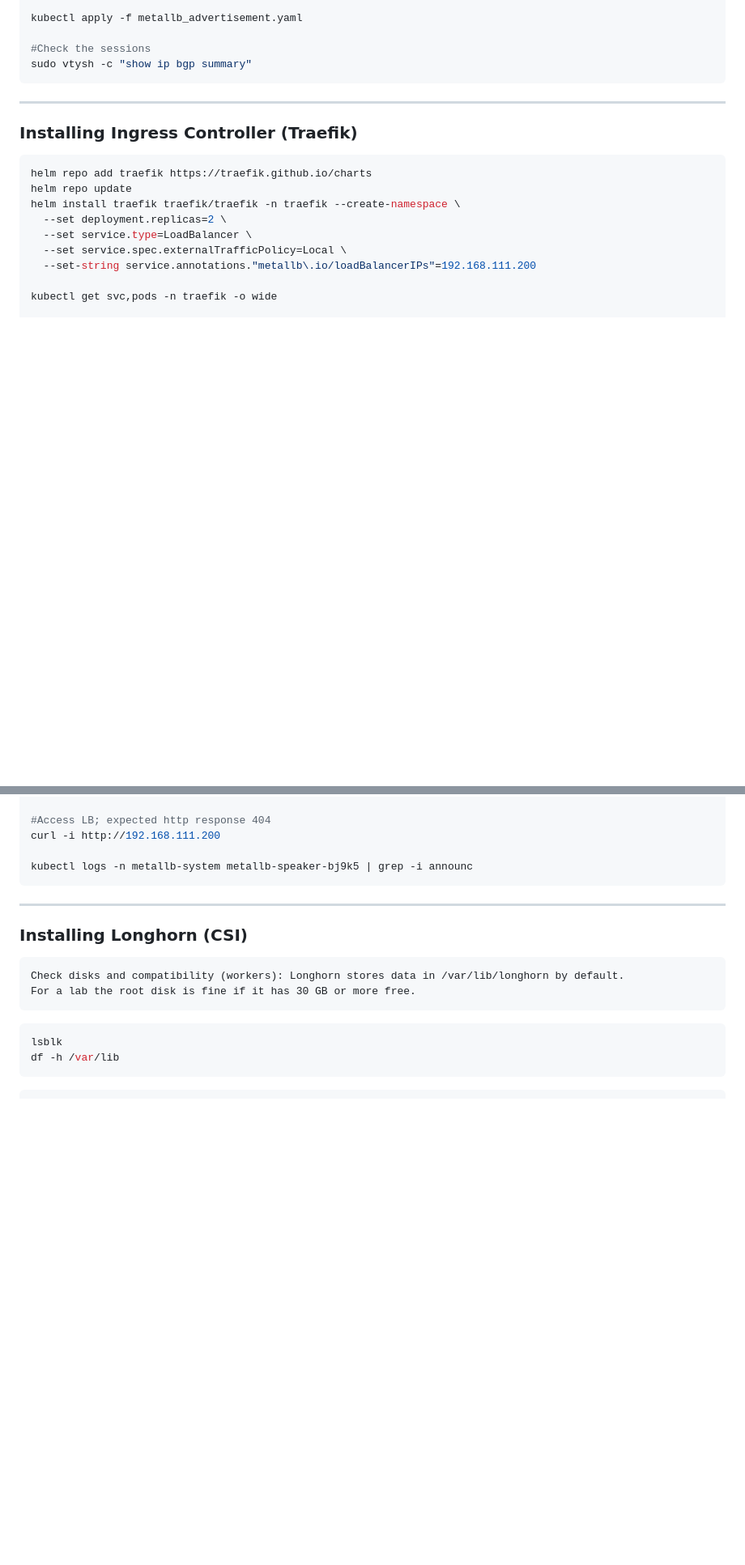
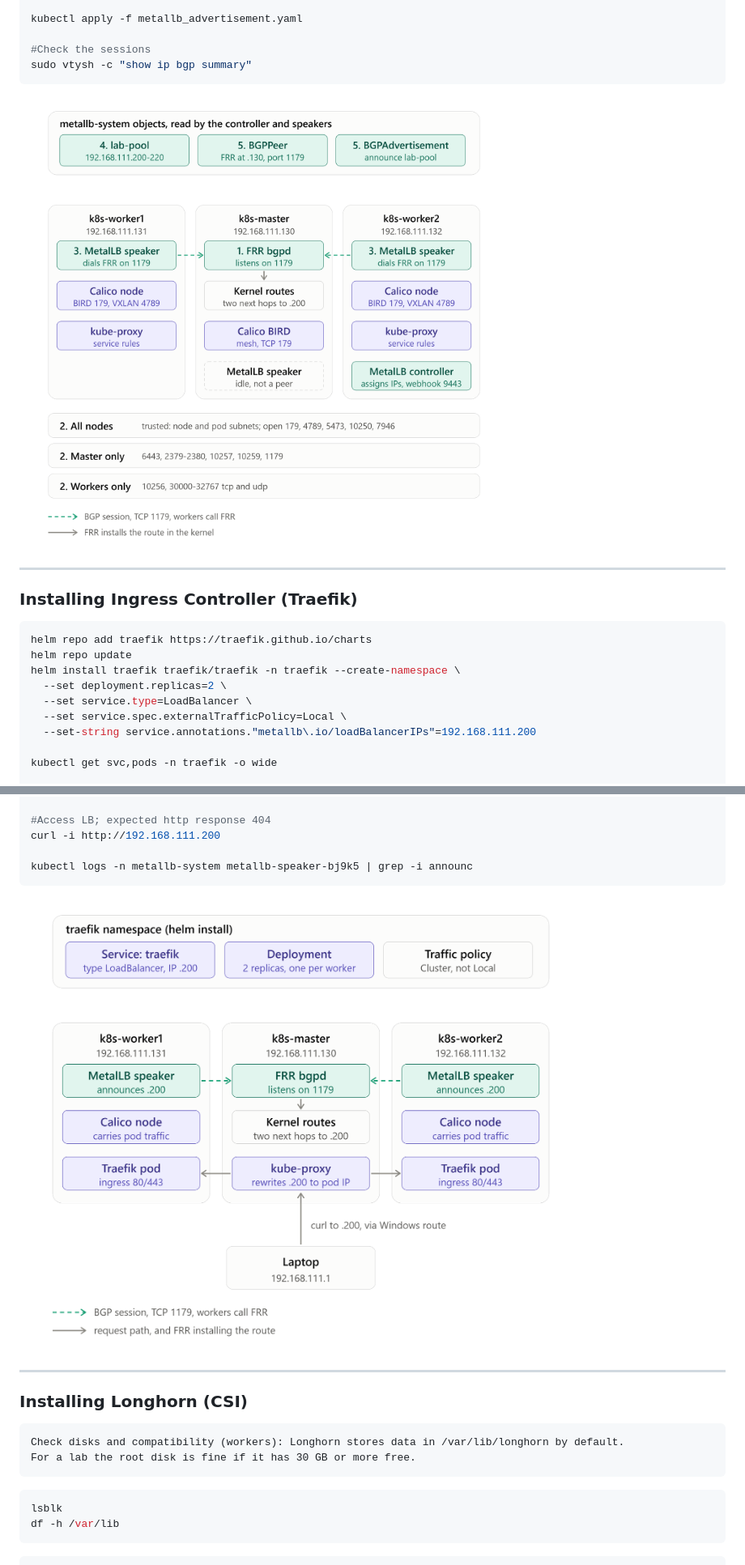
Before and after one commit to windevopscloud/docker, a Markdown page: k8s_cluster_setup/readme.md, 2 parts joined by grey strips. Shown at 81% size. GitHub-like rendering; pictures changed too: k8s_cluster_setup/images/frr_metallb_bgp.png (added), k8s_cluster_setup/images/traefik_loadbalancer.png (added); blank space fills up the shorter version.

Commit message:
k8s cluster setup

````diff
--- a/k8s_cluster_setup/readme.md
+++ b/k8s_cluster_setup/readme.md
@@ -383,6 +385,7 @@ kubectl apply -f metallb_advertisement.yaml
 #Check the sessions
 sudo vtysh -c "show ip bgp summary"
 ```
+<img src="./images/frr_metallb_bgp.png" alt="FRR MetalLB BGP">
 
 ---
 
@@ -409,6 +412,7 @@ curl -i http://192.168.111.200
 
 kubectl logs -n metallb-system metallb-speaker-bj9k5 | grep -i announc
 ```
+<img src="./images/traefik_loadbalancer.png" alt="Traefik">
 
 ---
 
````
Also changed, not shown: other parts of k8s_cluster_setup/readme.md (+14 -11 lines), k8s_cluster_setup/images/longhorn_storage_backup.png (added).
